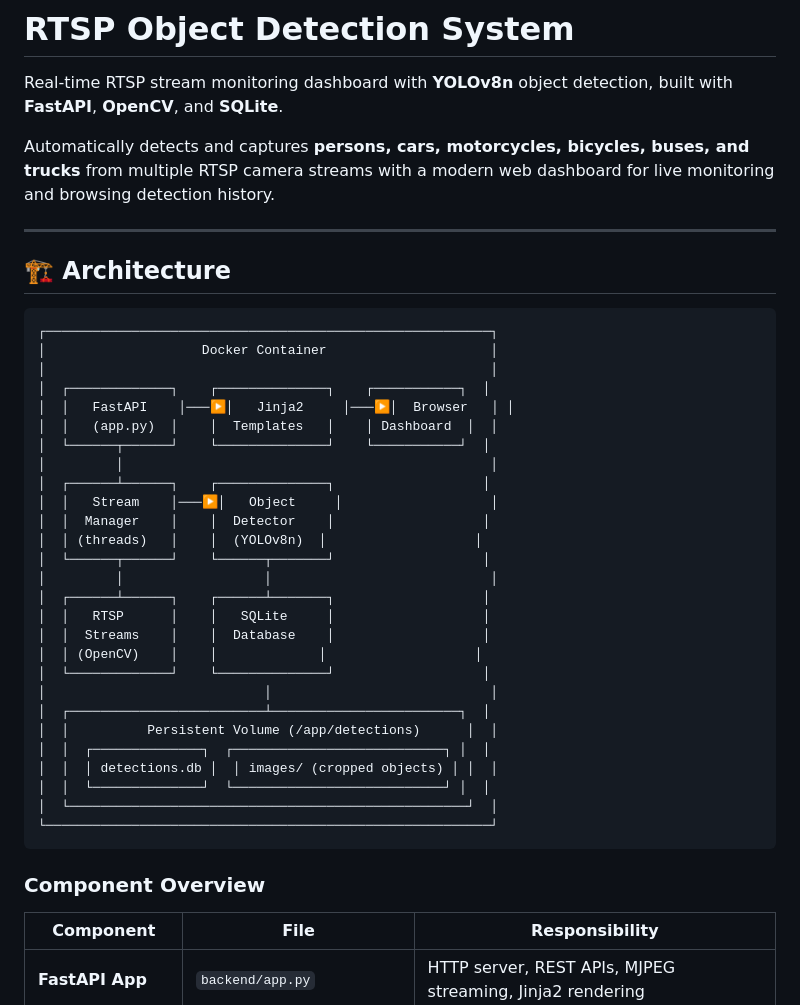
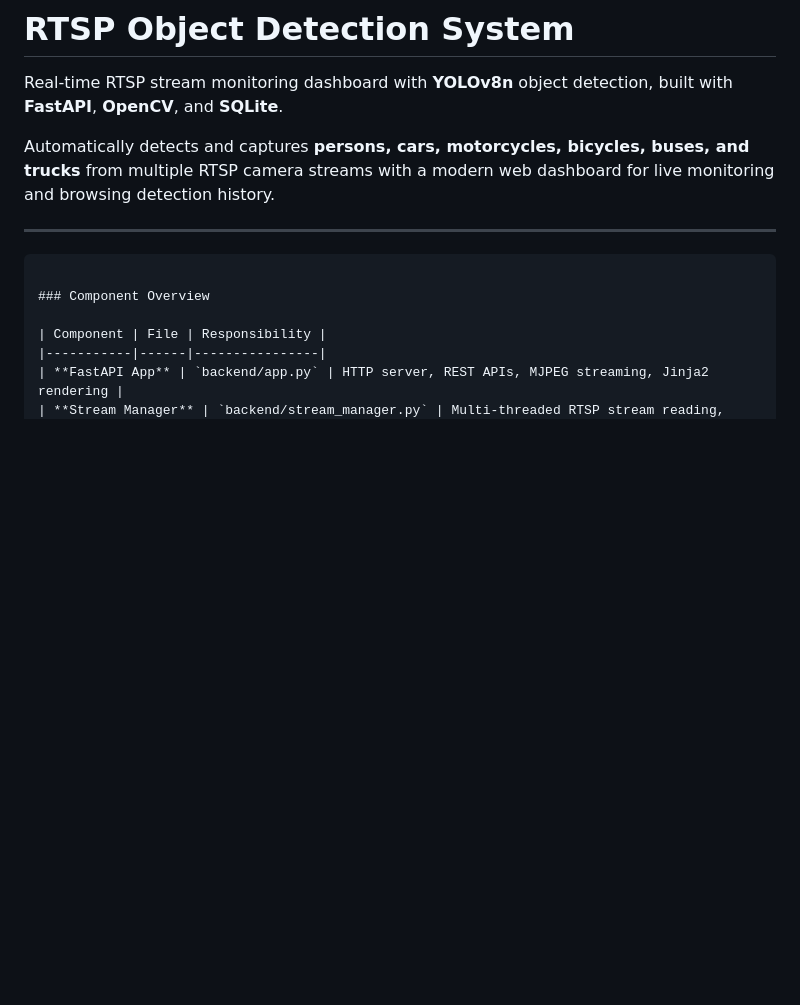
Before and after one commit to onlykshv/backend_dev_test, a Markdown page: README.md, the part around one of its changes. Drawn GitHub-style; blank space fills up the shorter version.

Commit message:
Revise README structure and remove architecture diagram
Removed architecture diagram and updated section headings.

````diff
--- a/README.md
+++ b/README.md
@@ -6,36 +6,7 @@ Automatically detects and captures **persons, cars, motorcycles, bicycles, buses
 
 ---
 
-## 🏗 Architecture
 
-```
-┌─────────────────────────────────────────────────────────┐
-│                    Docker Container                     │
-│                                                         │
-│  ┌─────────────┐    ┌──────────────┐    ┌───────────┐  │
-│  │   FastAPI    │───▶│   Jinja2     │───▶│  Browser   │ │
-│  │   (app.py)  │    │  Templates   │    │ Dashboard  │  │
-│  └──────┬──────┘    └──────────────┘    └───────────┘  │
-│         │                                               │
-│  ┌──────┴──────┐    ┌──────────────┐                   │
-│  │   Stream    │───▶│   Object     │                   │
-│  │  Manager    │    │  Detector    │                   │
-│  │ (threads)   │    │  (YOLOv8n)  │                   │
-│  └──────┬──────┘    └──────┬───────┘                   │
-│         │                  │                            │
-│  ┌──────┴──────┐    ┌──────┴───────┐                   │
-│  │   RTSP      │    │   SQLite     │                   │
-│  │  Streams    │    │  Database    │                   │
-│  │ (OpenCV)    │    │             │                   │
-│  └─────────────┘    └──────────────┘                   │
-│                            │                            │
-│  ┌─────────────────────────┴────────────────────────┐  │
-│  │          Persistent Volume (/app/detections)      │  │
-│  │  ┌──────────────┐  ┌───────────────────────────┐ │  │
-│  │  │ detections.db │  │ images/ (cropped objects) │ │  │
-│  │  └──────────────┘  └───────────────────────────┘ │  │
-│  └───────────────────────────────────────────────────┘  │
-└─────────────────────────────────────────────────────────┘
 ```
 
 ### Component Overview
````
Also changed, not shown: other parts of README.md (+2 -2 lines).
